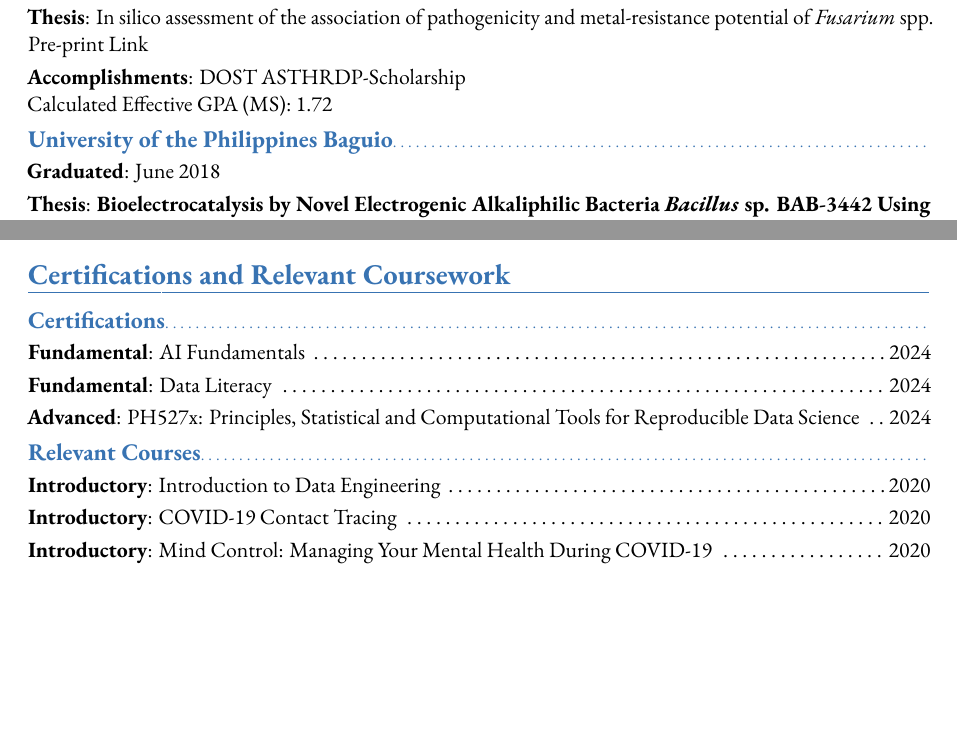
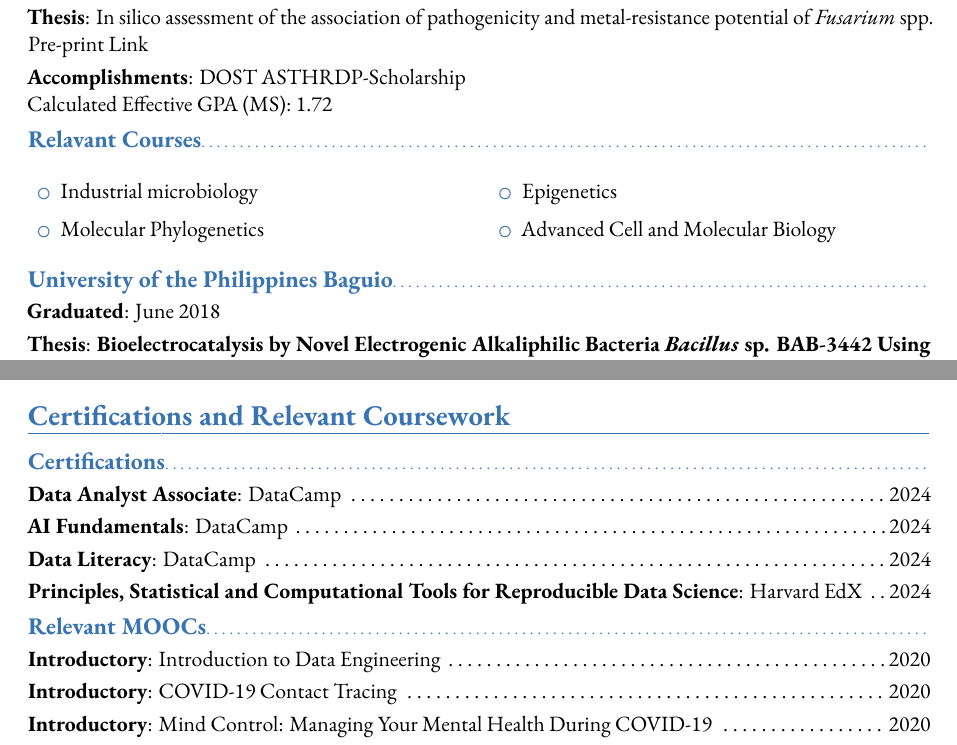
Before and after one commit to GABallena/Hunting, a LaTeX CV (CV and Resume/CV.tex): two parts of pages 1 and 2 of 3, joined at a grey line, cut so that both start at the same text, the shorter picture padded with empty space. The pictures show the PDF file CV and Resume/CV.pdf that the author committed with the source.

Commit message:
Automated commit on 2024-12-04 05:29:14

```diff
--- a/CV and Resume/CV.tex
+++ b/CV and Resume/CV.tex
@@ -81,6 +81,19 @@ Versatile bioinformatics specialist with extensive experience in developing scal
 \cvitem{Graduated}{July 2022}
 \cvitem{Thesis}{In silico assessment of the association of pathogenicity and metal-resistance potential of \textit{Fusarium} spp.\dotfill \href{https://www.biorxiv.org/content/10.1101/2022.10.12.511937v1}{Pre-print Link}}
 \cvitem{Accomplishments}{DOST ASTHRDP-Scholarship \\ Calculated Effective GPA (MS): 1.72}
+\subsection{Relavant Courses}
+\begin{multicols}{2}
+	\begin{itemize}
+		\item Industrial microbiology
+		\item Molecular Phylogenetics
+		\item Epigenetics
+		\item Advanced Cell and Molecular Biology
+	\end{itemize}
+\end{multicols}
+
+
+
+
 
 \subsection{University of the Philippines Baguio}
 \cvitem{Graduated}{June 2018}
@@ -110,11 +123,12 @@ Versatile bioinformatics specialist with extensive experience in developing scal
 
 \section{Certifications and Relevant Coursework}
 \subsection{Certifications}
-\cvitem{Fundamental}{AI Fundamentals \dotfill  2024}
-\cvitem{Fundamental}{Data Literacy  \dotfill 2024}
-\cvitem{Advanced}{PH527x: Principles, Statistical and Computational Tools for Reproducible Data Science \dotfill 2024}
+\cvitem{Data Analyst Associate}{DataCamp \dotfill 2024}
+\cvitem{AI Fundamentals}{DataCamp \dotfill  2024}
+\cvitem{Data Literacy}{DataCamp  \dotfill 2024}
+\cvitem{Principles, Statistical and Computational Tools for Reproducible Data Science}{Harvard EdX \dotfill 2024}
 
-\subsection{Relevant Courses}
+\subsection{Relevant MOOCs}
 \cvitem{Introductory}{Introduction to Data Engineering \dotfill 2020}
 \cvitem{Introductory}{COVID-19 Contact Tracing \dotfill 2020}
 \cvitem{Introductory}{Mind Control: Managing Your Mental Health During COVID-19 \dotfill 2020}
```
Also changed, not shown: CV and Resume/CV.pdf, Certifications/cert_associate_data_analyst.pdf (added), 5 other files.
